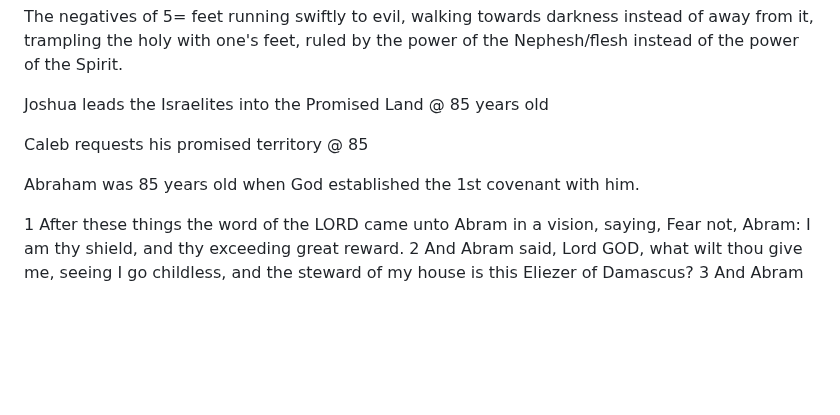
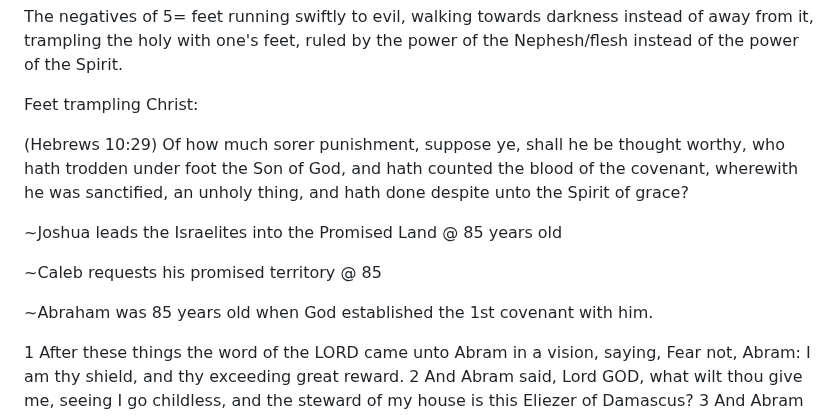
Before and after one commit to akdavis83/5785, a Markdown page: README.md, the part around the change. Rendered like a GitHub page; blank space fills up the shorter version.

```diff
--- a/README.md
+++ b/README.md
@@ -35,11 +35,16 @@ prayers and being anointed~both define and declare God's authority, gifts, calli
 
 The negatives of 5= feet running swiftly to evil, walking towards darkness instead of away from it, trampling the holy with one's feet, ruled by the power of the Nephesh/flesh instead of the power of the Spirit.
 
-Joshua leads the Israelites into the Promised Land @ 85 years old
+Feet trampling Christ:
 
-Caleb requests his promised territory @ 85
+(Hebrews 10:29) Of how much sorer punishment, suppose ye, shall he be thought worthy, who hath trodden under foot the Son of God, and hath counted the blood of the covenant, wherewith he was sanctified, an unholy thing, and hath done despite unto the Spirit of grace?
 
-Abraham was 85 years old when God established the 1st covenant with him.
+
+~Joshua leads the Israelites into the Promised Land @ 85 years old
+
+~Caleb requests his promised territory @ 85
+
+~Abraham was 85 years old when God established the 1st covenant with him.
 
 1 After these things the word of the LORD came unto Abram in a vision, saying, Fear not, Abram: I am thy shield, and thy exceeding great reward. 2 And Abram said, Lord GOD, what wilt thou give me, seeing I go childless, and the steward of my house is this Eliezer of Damascus? 3 And Abram said, Behold, to me thou hast given no seed: and, lo, one born in my house is mine heir. 4 And, behold, the word of the LORD came unto him, saying, This shall not be thine heir; but he that shall come forth out of thine own bowels shall be thine heir. (Gen 15:1-4)
 
```
